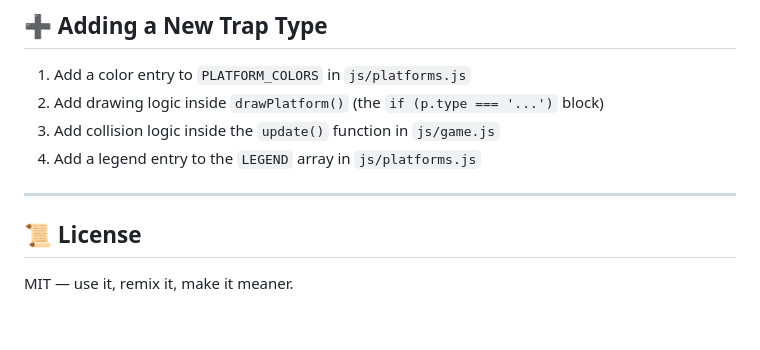
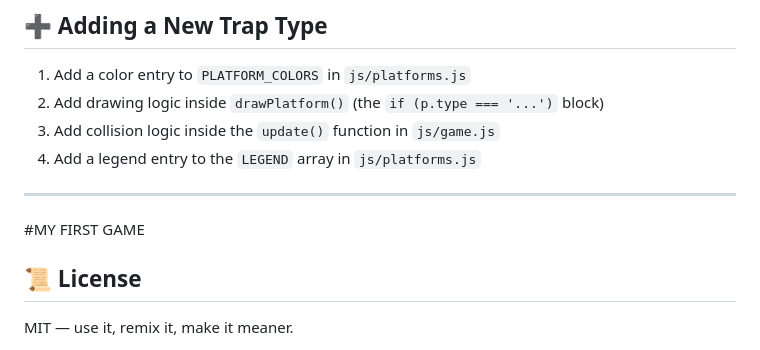
Before and after one commit to Avenge-D/Glitch-grovel-game, a Markdown page: README.md, the part around the change. GitHub-like rendering; blank space fills up the shorter version.

Commit message:
Add title section to README

```diff
--- a/README.md
+++ b/README.md
@@ -158,7 +158,7 @@ The `vanish` type requires the extra fields shown above. All others only need `x
 4. Add a legend entry to the `LEGEND` array in `js/platforms.js`
 
 ---
-
+#MY FIRST GAME
 ## 📜 License
 
 MIT — use it, remix it, make it meaner.
```
